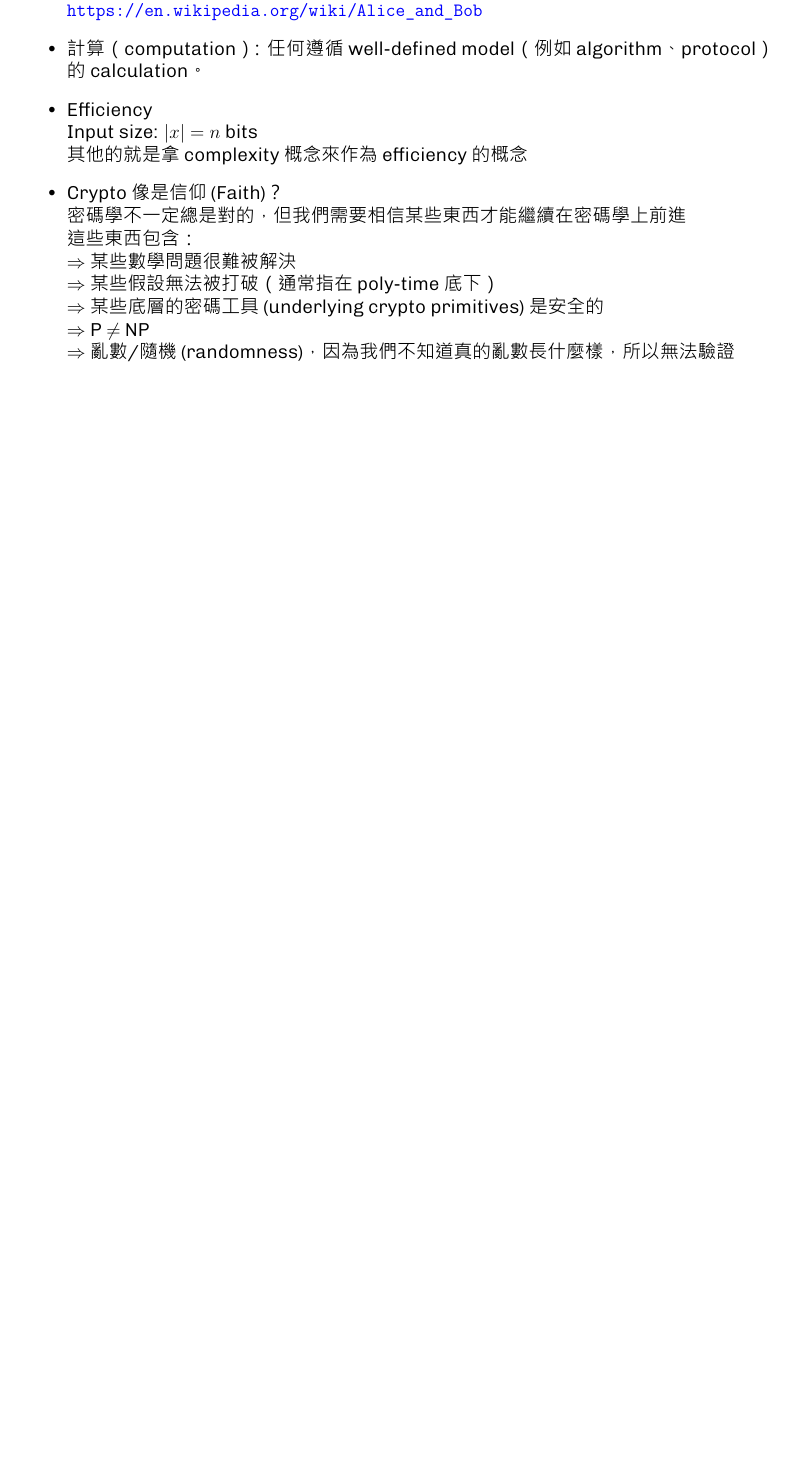
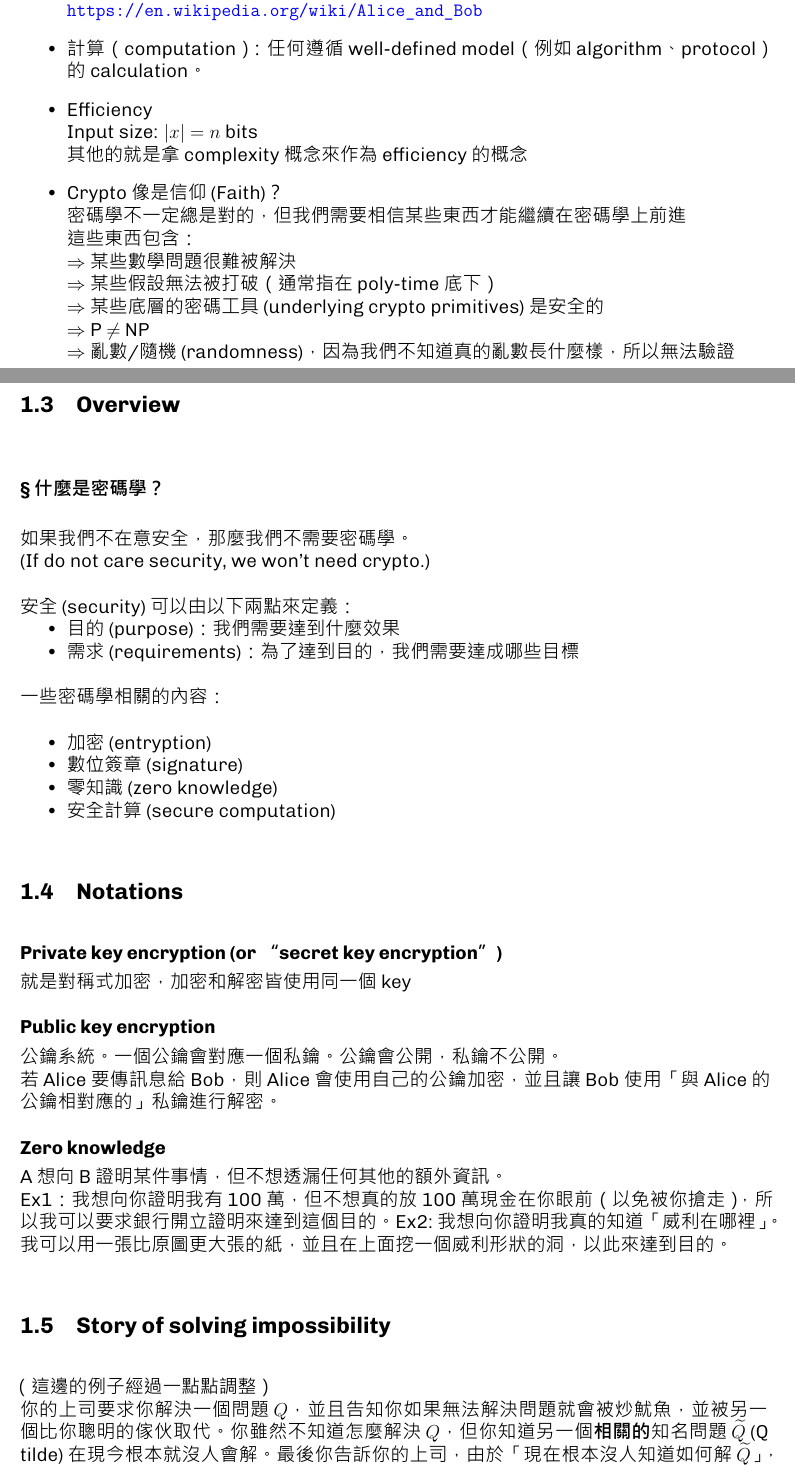
Before and after one commit to smolsquirrel936/Note-of-cryptography, a LaTeX document (Notes-of-cryptography.tex, which reads L1.tex): part of page 3 of 3 before the commit and two parts of pages 3 and 4 of 6 after it, the two joined at a grey line, cut so that both start at the same text, the shorter picture padded with empty space. The pictures show the PDF file Notes-of-cryptography.pdf that the author committed with the source.

Commit message:
Finish L1

```diff
--- a/L1.tex
+++ b/L1.tex
@@ -41,3 +41,47 @@ Merkle 在大學部修了一個課，然後要交一個 project。他在交這
 		\(\Rightarrow\) P \(\neq\) NP \\
 		\(\Rightarrow\) 亂數/隨機 (randomness)，因為我們不知道真的亂數長什麼樣，所以無法驗證
 \end{itemize}
+
+
+\subsection{Overview}
+
+
+\paragraph{什麼是密碼學？}
+
+如果我們不在意安全，那麼我們不需要密碼學。 \\
+(If do not care security, we won't need crypto.)
+
+安全 (security) 可以由以下兩點來定義：
+\begin{myItemize}
+	\item 目的 (purpose)：我們需要達到什麼效果
+	\item 需求 (requirements)：為了達到目的，我們需要達成哪些目標
+\end{myItemize}
+
+一些密碼學相關的內容：
+\begin{itemize}
+	\item 加密 (entryption)
+	\item 數位簽章 (signature)
+	\item 零知識 (zero knowledge)
+	\item 安全計算 (secure computation)
+\end{itemize}
+
+
+\subsection{Notations}
+
+\subparagraph{Private key encryption (or “secret key encryption”)}
+就是對稱式加密，加密和解密皆使用同一個 key
+
+\subparagraph{Public key encryption}
+公鑰系統。一個公鑰會對應一個私鑰。公鑰會公開，私鑰不公開。 \\
+若 Alice 要傳訊息給 Bob，則 Alice 會使用自己的公鑰加密，並且讓 Bob 使用「與 Alice 的公鑰相對應的」私鑰進行解密。
+
+\subparagraph{Zero knowledge}
+A 想向 B 證明某件事情，但不想透漏任何其他的額外資訊。 \\
+Ex1：我想向你證明我有 100 萬，但不想真的放 100 萬現金在你眼前（以免被你搶走），所以我可以要求銀行開立證明來達到這個目的。
+Ex2:我想向你證明我真的知道「威利在哪裡」。我可以用一張比原圖更大張的紙，並且在上面挖一個威利形狀的洞，以此來達到目的。
+
+
+\subsection{Story of solving impossibility}
+
+（這邊的例子經過一點點調整） \\
+你的上司要求你解決一個問題 \(Q\)，並且告知你如果無法解決問題就會被炒魷魚，並被另一個比你聰明的傢伙取代。你雖然不知道怎麼解決 \(Q\)，但你知道另一個\textbf{相關的}知名問題 \(\widetilde{Q}\) (Q tilde) 在現今根本就沒人會解。最後你告訴你的上司，由於「現在根本沒人知道如何解 \(\widetilde{Q}\)」，所以「也沒人會解 \(Q\)」，因此這問題解不了，而另一個自稱聰明的傢伙其實是騙子。
@@ -43,0 +109,4 @@ Merkle 在大學部修了一個課，然後要交一個 project。他在交這
+		\begin{itemize}
+			\item System framework (model)：系統長什麼樣子
+			\item Security definition：如何定義安全
+		\end{itemize}
@@ -43,0 +118 @@ Merkle 在大學部修了一個課，然後要交一個 project。他在交這
+	\item Security proof \\
@@ -43,0 +122 @@ Merkle 在大學部修了一個課，然後要交一個 project。他在交這
+\end{enumerate}
```
Also changed, not shown: Notes-of-cryptography.pdf, L1.tex (81 more changed lines).
